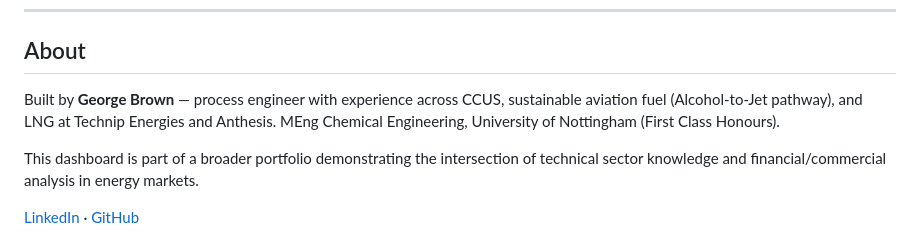
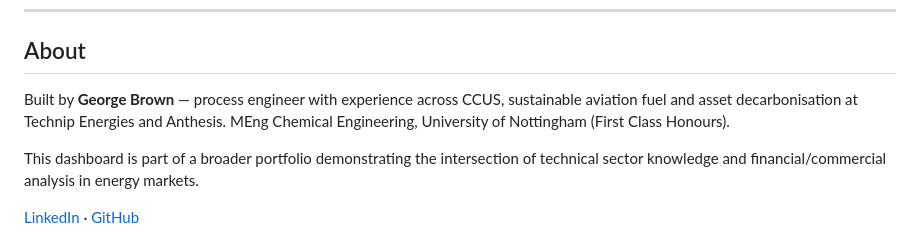
Before and after one commit to george-brown2000/saf-jet-fuel-price-dashboard, a Markdown page: README.md, the part around one of its changes. Drawn GitHub-style.

```diff
--- a/README.md
+++ b/README.md
@@ -83,7 +83,7 @@ open index.html   # or serve with any static file server
 
 ## About
 
-Built by **George Brown** — process engineer with experience across CCUS, sustainable aviation fuel (Alcohol-to-Jet pathway), and LNG at Technip Energies and Anthesis. MEng Chemical Engineering, University of Nottingham (First Class Honours).
+Built by **George Brown** — process engineer with experience across CCUS, sustainable aviation fuel and asset decarbonisation at Technip Energies and Anthesis. MEng Chemical Engineering, University of Nottingham (First Class Honours).
 
 This dashboard is part of a broader portfolio demonstrating the intersection of technical sector knowledge and financial/commercial analysis in energy markets.
 
```
Also changed, not shown: other parts of README.md (+1 -1 lines).
